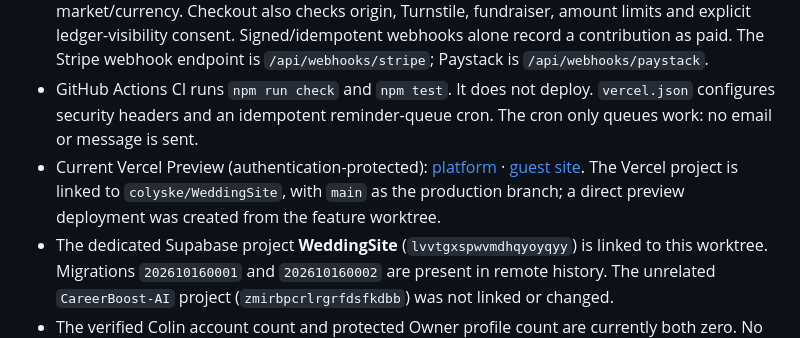
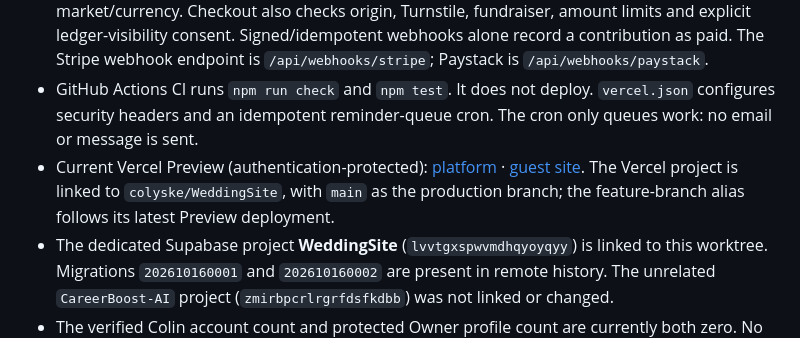
Before and after one commit to colyske/WeddingSite, a Markdown page: PRODUCTION.md, the part around the change. GitHub-like rendering.

Commit message:
Document current WeddingSite preview
Point setup documentation to the protected feature-branch Preview alias.

Co-authored-by: Copilot App <223556219+Copilot@users.noreply.github.com>

```diff
--- a/PRODUCTION.md
+++ b/PRODUCTION.md
@@ -9,7 +9,7 @@
 - Vercel serverless endpoints: `GET /api/auth/me`, `GET /api/finance?weddingId=…` (private report; add `&format=csv` for CSV), `POST /api/finance/actions`, `GET /api/ledger?weddingId=…&page=0&limit=10`, `GET /api/payments/options?weddingId=…&market=…&currency=…`, `POST /api/payments/checkout`, `POST /api/webhooks/stripe`, `POST /api/webhooks/paystack`, and the daily `/api/cron/queue-reminders`.
 - Stripe Checkout and Paystack hosted-checkout adapters. Options fail closed unless provider keys match the selected test/live mode, server-side provider health succeeds, the global switch is explicitly enabled, and the wedding is published and configured for the selected market/currency. Checkout also checks origin, Turnstile, fundraiser, amount limits and explicit ledger-visibility consent. Signed/idempotent webhooks alone record a contribution as paid. The Stripe webhook endpoint is `/api/webhooks/stripe`; Paystack is `/api/webhooks/paystack`.
 - GitHub Actions CI runs `npm run check` and `npm test`. It does not deploy. `vercel.json` configures security headers and an idempotent reminder-queue cron. The cron only queues work: no email or message is sent.
-- Current Vercel Preview (authentication-protected): [platform](https://weddingsite-9jq2jlmv0-colyske.vercel.app/) · [guest site](https://weddingsite-9jq2jlmv0-colyske.vercel.app/client-site.html). The Vercel project is linked to `colyske/WeddingSite`, with `main` as the production branch; a direct preview deployment was created from the feature worktree.
+- Current Vercel Preview (authentication-protected): [platform](https://weddingsite-git-colyske-wedlink-wedding-platform-colyske.vercel.app/) · [guest site](https://weddingsite-git-colyske-wedlink-wedding-platform-colyske.vercel.app/client-site.html). The Vercel project is linked to `colyske/WeddingSite`, with `main` as the production branch; the feature-branch alias follows its latest Preview deployment.
 - The dedicated Supabase project **WeddingSite** (`lvvtgxspwvmdhqyoyqyy`) is linked to this worktree. Migrations `202610160001` and `202610160002` are present in remote history. The unrelated `CareerBoost-AI` project (`zmirbpcrlrgrfdsfkdbb`) was not linked or changed.
 - The verified Colin account count and protected Owner profile count are currently both zero. No invitation or account was created. Owner bootstrap can run only after Colin creates and confirms an Auth account.
 - Vercel Preview currently has only `SUPABASE_URL`, `SUPABASE_ANON_KEY`, and `WEDDINGSITE_LIVE_PAYMENTS_ENABLED` configured; no service-role, Turnstile, payment-provider or Production variables are present. Values were not retrieved or printed. Payment APIs remain fail-closed.
```
Also changed, not shown: README.md (+1 -1 lines).
